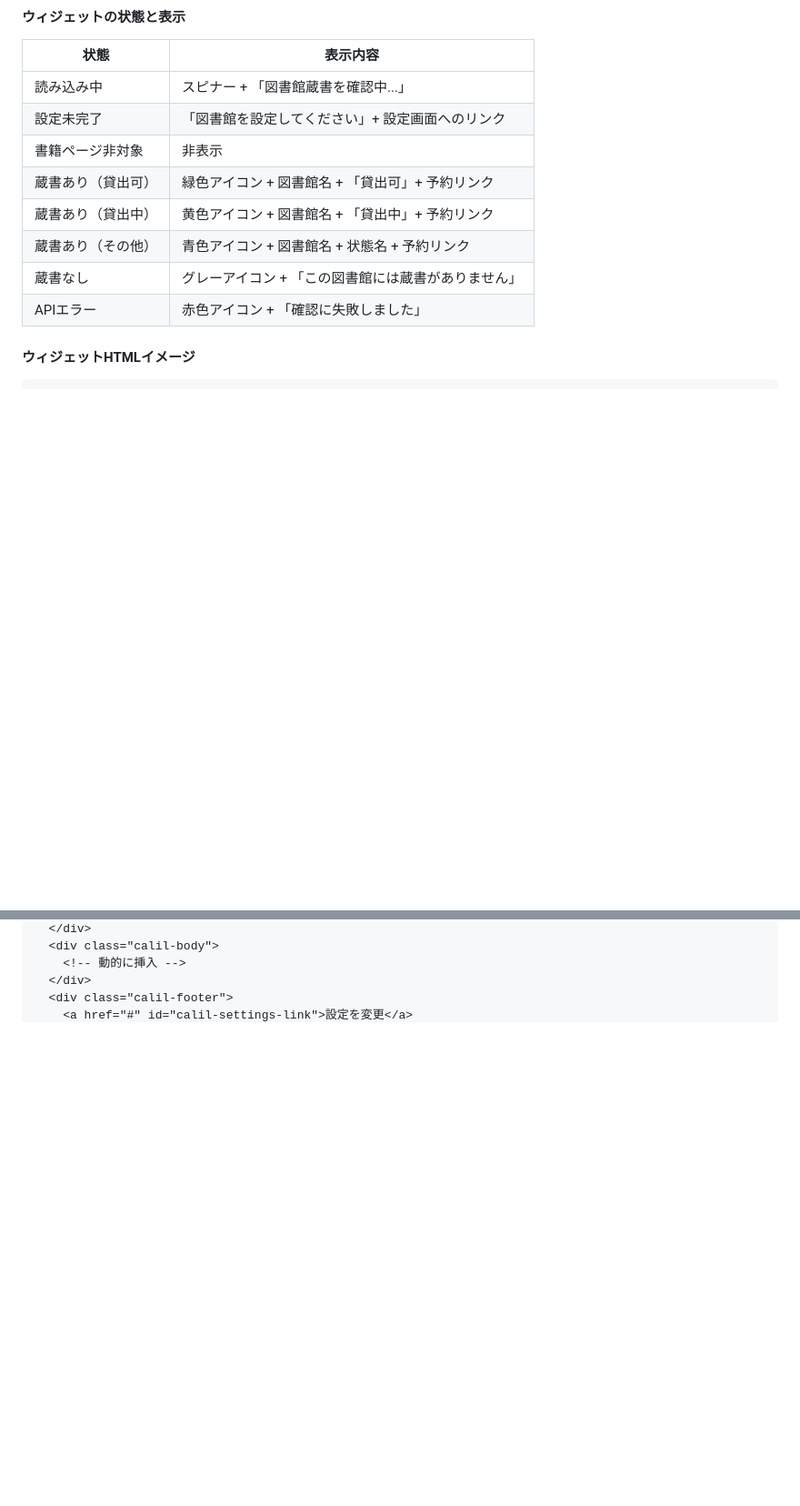
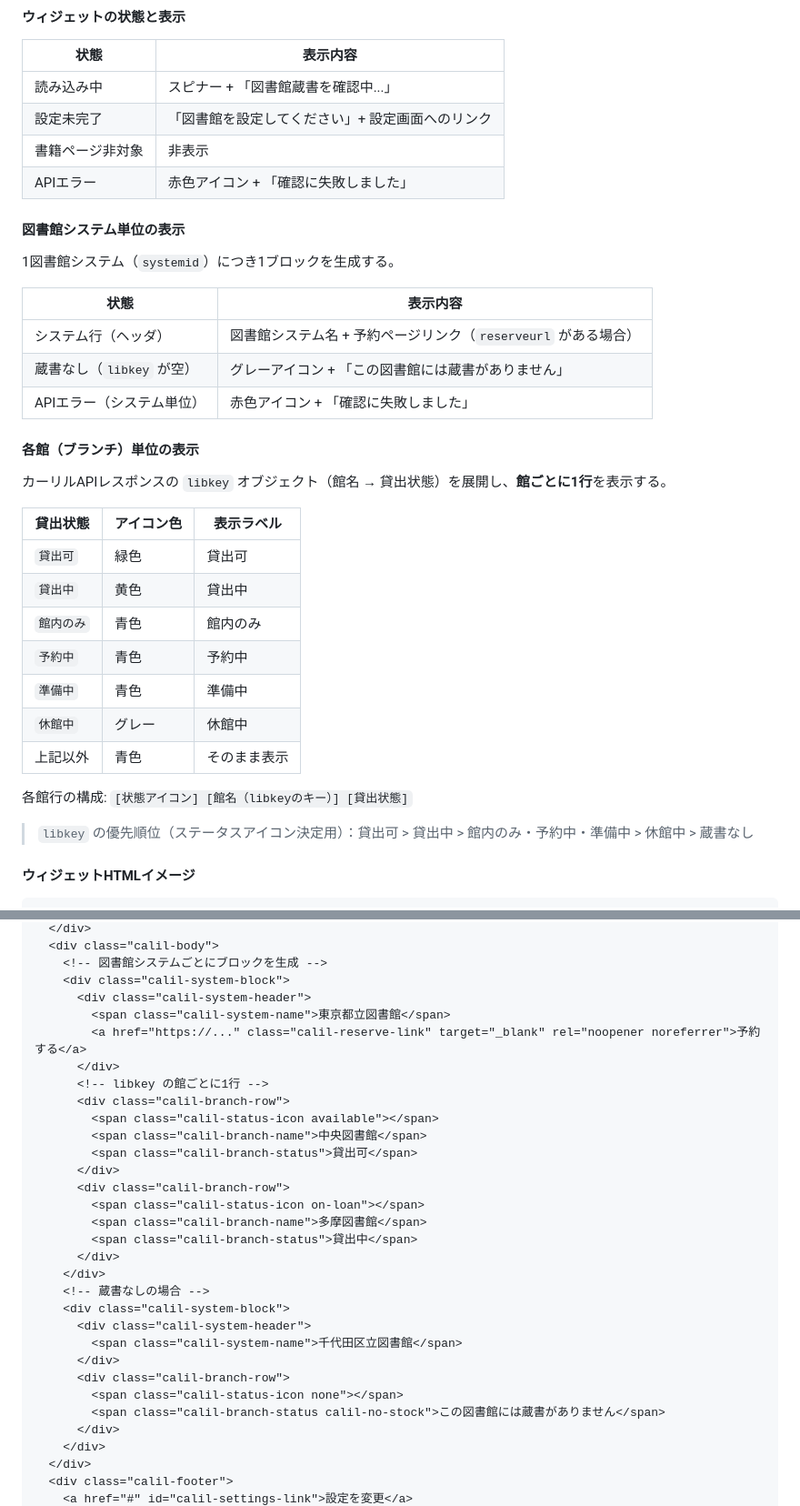
Before and after one commit to kanameg/web-library-checker, a Markdown page: 図書館蔵書チェッカー仕様書.md, 2 parts joined by grey strips. Shown at 91% size. Rendered like a GitHub page; blank space fills up the shorter version.

Commit message:
各館毎の在庫状況も出すように仕様書を変更

```diff
--- a/図書館蔵書チェッカー仕様書.md
+++ b/図書館蔵書チェッカー仕様書.md
@@ -273,11 +273,35 @@ function calcIsbn13CheckDigit(digits12) {
 | 読み込み中 | スピナー + 「図書館蔵書を確認中...」 |
 | 設定未完了 | 「図書館を設定してください」+ 設定画面へのリンク |
 | 書籍ページ非対象 | 非表示 |
-| 蔵書あり（貸出可） | 緑色アイコン + 図書館名 + 「貸出可」+ 予約リンク |
-| 蔵書あり（貸出中） | 黄色アイコン + 図書館名 + 「貸出中」+ 予約リンク |
-| 蔵書あり（その他） | 青色アイコン + 図書館名 + 状態名 + 予約リンク |
-| 蔵書なし | グレーアイコン + 「この図書館には蔵書がありません」 |
 | APIエラー | 赤色アイコン + 「確認に失敗しました」 |
+
+#### 図書館システム単位の表示
+
+1図書館システム（`systemid`）につき1ブロックを生成する。
+
+| 状態 | 表示内容 |
+|------|---------|
+| システム行（ヘッダ） | 図書館システム名 + 予約ページリンク（`reserveurl` がある場合） |
+| 蔵書なし（`libkey` が空） | グレーアイコン + 「この図書館には蔵書がありません」 |
+| APIエラー（システム単位） | 赤色アイコン + 「確認に失敗しました」 |
+
+#### 各館（ブランチ）単位の表示
+
+カーリルAPIレスポンスの `libkey` オブジェクト（館名 → 貸出状態）を展開し、**館ごとに1行**を表示する。
+
+| 貸出状態 | アイコン色 | 表示ラベル |
+|---------|-----------|-----------|
+| `貸出可` | 緑色 | 貸出可 |
+| `貸出中` | 黄色 | 貸出中 |
+| `館内のみ` | 青色 | 館内のみ |
+| `予約中` | 青色 | 予約中 |
+| `準備中` | 青色 | 準備中 |
+| `休館中` | グレー | 休館中 |
+| 上記以外 | 青色 | そのまま表示 |
+
+各館行の構成: `[状態アイコン] [館名（libkeyのキー）] [貸出状態]`
+
+> `libkey` の優先順位（ステータスアイコン決定用）：貸出可 > 貸出中 > 館内のみ・予約中・準備中 > 休館中 > 蔵書なし
 
 #### ウィジェットHTMLイメージ
 
@@ -288,6 +312,33 @@ function calcIsbn13CheckDigit(digits12) {
   </div>
   <div class="calil-body">
-    <!-- 動的に挿入 -->
+    <!-- 図書館システムごとにブロックを生成 -->
+    <div class="calil-system-block">
+      <div class="calil-system-header">
+        <span class="calil-system-name">東京都立図書館</span>
+        <a href="https://..." class="calil-reserve-link" target="_blank" rel="noopener noreferrer">予約する</a>
+      </div>
+      <!-- libkey の館ごとに1行 -->
+      <div class="calil-branch-row">
+        <span class="calil-status-icon available"></span>
+        <span class="calil-branch-name">中央図書館</span>
+        <span class="calil-branch-status">貸出可</span>
+      </div>
+      <div class="calil-branch-row">
+        <span class="calil-status-icon on-loan"></span>
+        <span class="calil-branch-name">多摩図書館</span>
+        <span class="calil-branch-status">貸出中</span>
+      </div>
+    </div>
+    <!-- 蔵書なしの場合 -->
+    <div class="calil-system-block">
+      <div class="calil-system-header">
+        <span class="calil-system-name">千代田区立図書館</span>
+      </div>
+      <div class="calil-branch-row">
+        <span class="calil-status-icon none"></span>
+        <span class="calil-branch-status calil-no-stock">この図書館には蔵書がありません</span>
+      </div>
+    </div>
   </div>
   <div class="calil-footer">
     <a href="#" id="calil-settings-link">設定を変更</a>
```
Also changed, not shown: other parts of 図書館蔵書チェッカー仕様書.md (+2 -2 lines).
